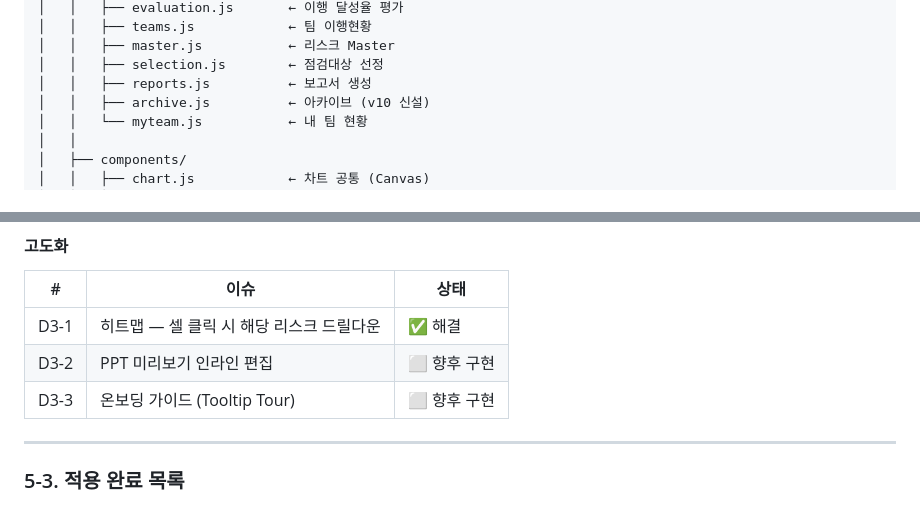
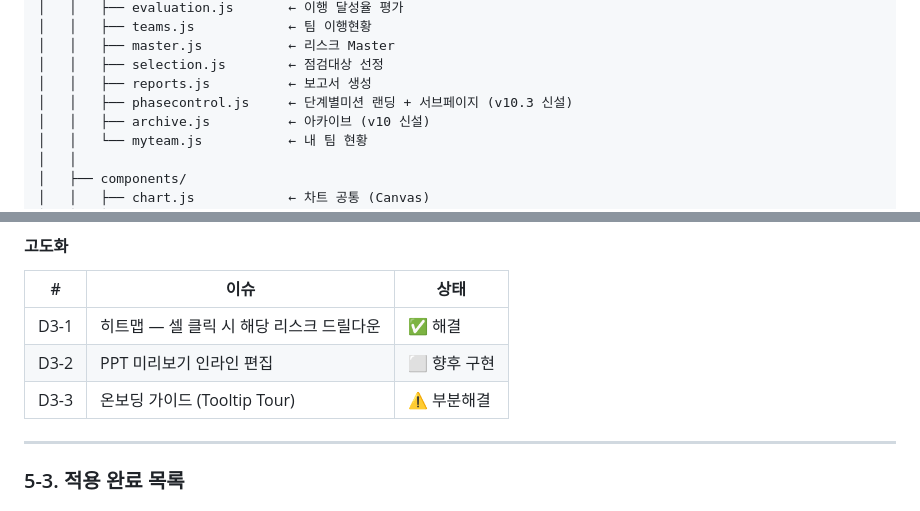
Before and after one commit to zerosong0613-design/Compliance-dashboard-new, a Markdown page: plan.md, 2 parts joined by grey strips. Drawn GitHub-style.

```diff
--- a/plan.md
+++ b/plan.md
@@ -493,6 +497,7 @@ compliance-riskops/
 │   │   ├── master.js           ← 리스크 Master
 │   │   ├── selection.js        ← 점검대상 선정
 │   │   ├── reports.js          ← 보고서 생성
+│   │   ├── phasecontrol.js     ← 단계별미션 랜딩 + 서브페이지 (v10.3 신설)
 │   │   ├── archive.js          ← 아카이브 (v10 신설)
 │   │   └── myteam.js           ← 내 팀 현황
 │   │
@@ -611,7 +616,7 @@ compliance-riskops/
 |---|------|------|
 | D3-1 | 히트맵 — 셀 클릭 시 해당 리스크 드릴다운 | ✅ 해결 |
 | D3-2 | PPT 미리보기 인라인 편집 | ⬜ 향후 구현 |
-| D3-3 | 온보딩 가이드 (Tooltip Tour) | ⬜ 향후 구현 |
+| D3-3 | 온보딩 가이드 (Tooltip Tour) | ⚠️ 부분해결 | 단계별미션 랜딩이 온보딩 역할 (v10.3), 풀투어는 미구현 |
 
 ---
 
```
Also changed, not shown: other parts of plan.md (+40 -6 lines).
